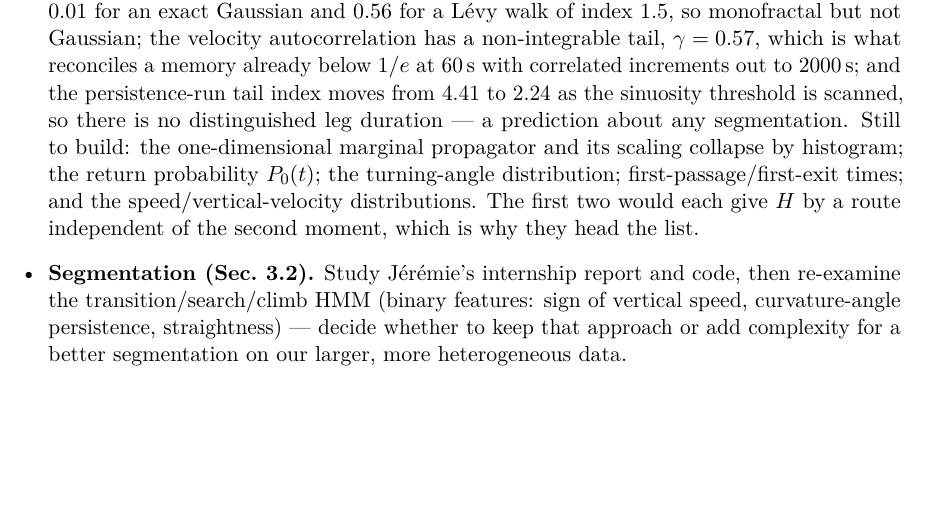
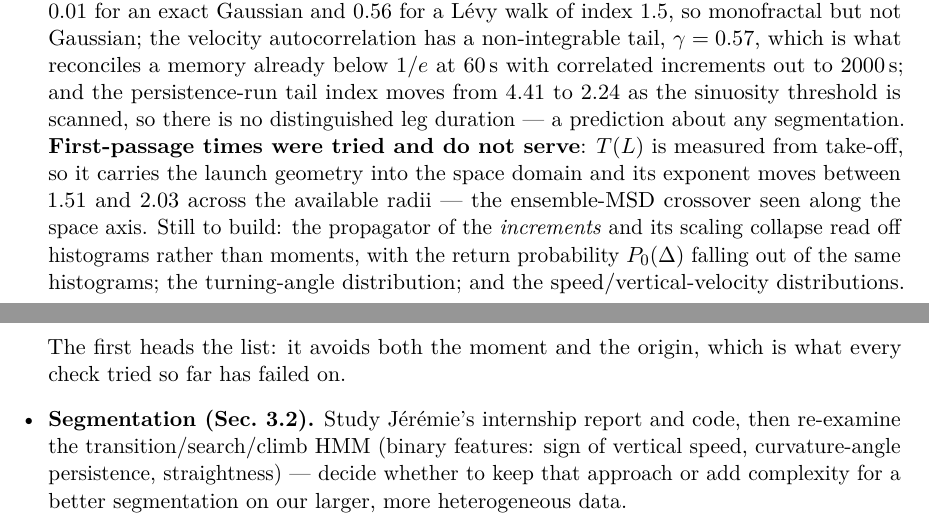
Before and after one commit to matteodisante/soaring-anomalous-transport, a LaTeX document (logbook/logbook.tex): part of page 21 of 22 before the commit and two parts of pages 21 and 22 of 22 after it, the two joined at a grey line, cut so that both start at the same text, the shorter picture padded with empty space. Compiled offline with pdfLaTeX.

Commit message:
docs(logbook): first-passage times tried and rejected, with the reason
The Next-steps list had them heading the queue as a route to H independent of the second
moment. They were run from the audit arrays, which already hold every flight's position at
every lag, and the exponent moves between 1.51 and 2.03 across the available radii: T(L) is
measured from take-off, so it carries the launch geometry into the space domain and
reproduces the crossover the ensemble MSD was retired for.

What heads the list now is the propagator of the increments by histogram, which avoids both
the moment and the origin --- the two things every check tried so far has failed on.

```diff
--- a/logbook/logbook.tex
+++ b/logbook/logbook.tex
@@ -1083,12 +1083,15 @@ phase splitting.
         tail, $\gamma=0.57$, which is what reconciles a memory already below $1/e$ at
         60\,s with correlated increments out to 2000\,s; and the persistence-run tail index
         moves from 4.41 to 2.24 as the sinuosity threshold is scanned, so there is no
-        distinguished leg duration --- a prediction about any segmentation. Still to build:
-        the one-dimensional marginal propagator and its scaling collapse by histogram; the
-        return probability $P_0(t)$; the turning-angle distribution;
-        first-passage/first-exit times; and the speed/vertical-velocity distributions. The
-        first two would each give $H$ by a route independent of the second moment, which is
-        why they head the list.
+        distinguished leg duration --- a prediction about any segmentation. \textbf{First-passage times were tried and do not
+        serve}: $T(L)$ is measured from take-off, so it carries the launch geometry into the
+        space domain and its exponent moves between 1.51 and 2.03 across the available radii
+        --- the ensemble-MSD crossover seen along the space axis. Still to build: the
+        propagator of the \emph{increments} and its scaling collapse read off histograms
+        rather than moments, with the return probability $P_0(\Delta)$ falling out of the
+        same histograms; the turning-angle distribution; and the speed/vertical-velocity
+        distributions. The first heads the list: it avoids both the moment and the origin,
+        which is what every check tried so far has failed on.
   \item \textbf{Segmentation (Sec.~3.2).} Study J\'er\'emie's internship report and code,
         then re-examine the transition/search/climb HMM (binary features: sign of
         vertical speed, curvature-angle persistence, straightness) --- decide whether to
```
Also changed, not shown: logbook/generated/timeline.tex (+1 -0 lines), logbook/logbook.pdf.
